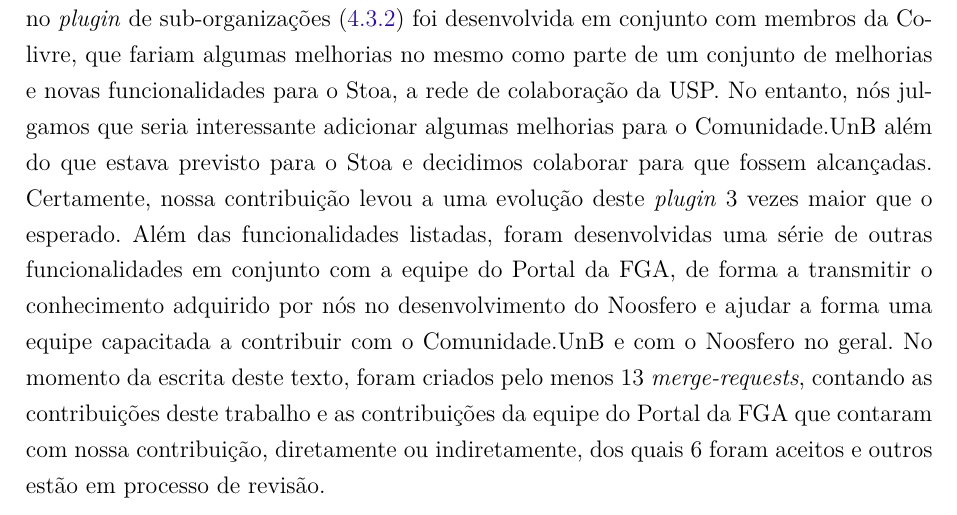
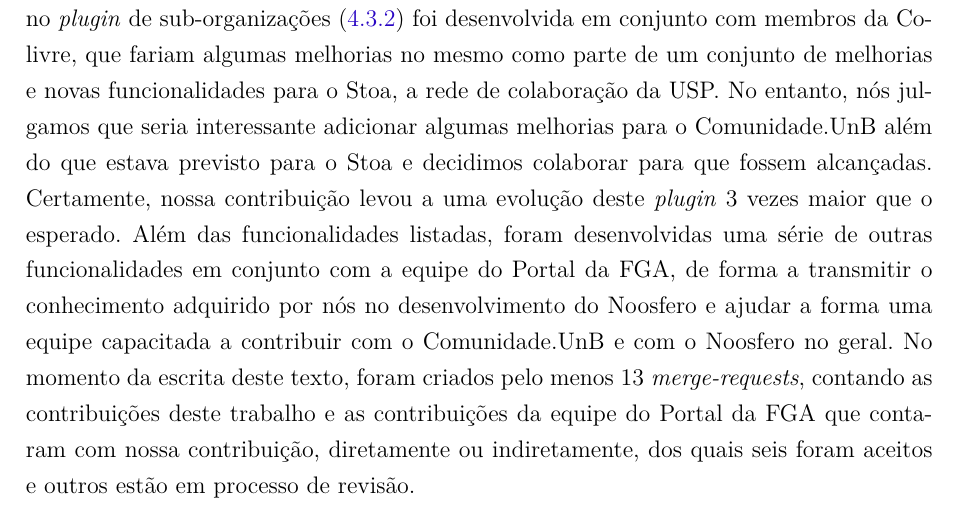
Before and after one commit to danielbucher/tcc_texto, a LaTeX thesis (tcc.tex, which reads capitulos/4-rede-unb.tex): part of page 47 of 58, cut so that both start at the same text. Compiled offline with pdfLaTeX.

Commit message:
just a minor correction on Chapter 4

```diff
--- a/capitulos/4-rede-unb.tex
+++ b/capitulos/4-rede-unb.tex
@@ -296,5 +296,5 @@
 e com o Noosfero no geral. No momento da escrita deste texto, foram criados
 pelo menos 13 \textit{merge-requests}, contando as contribuições deste trabalho
 e as contribuições da equipe do Portal da FGA que contaram com nossa contribuição,
-diretamente ou indiretamente, dos quais 6 foram aceitos e outros estão em
+diretamente ou indiretamente, dos quais seis foram aceitos e outros estão em
 processo de revisão.
```
